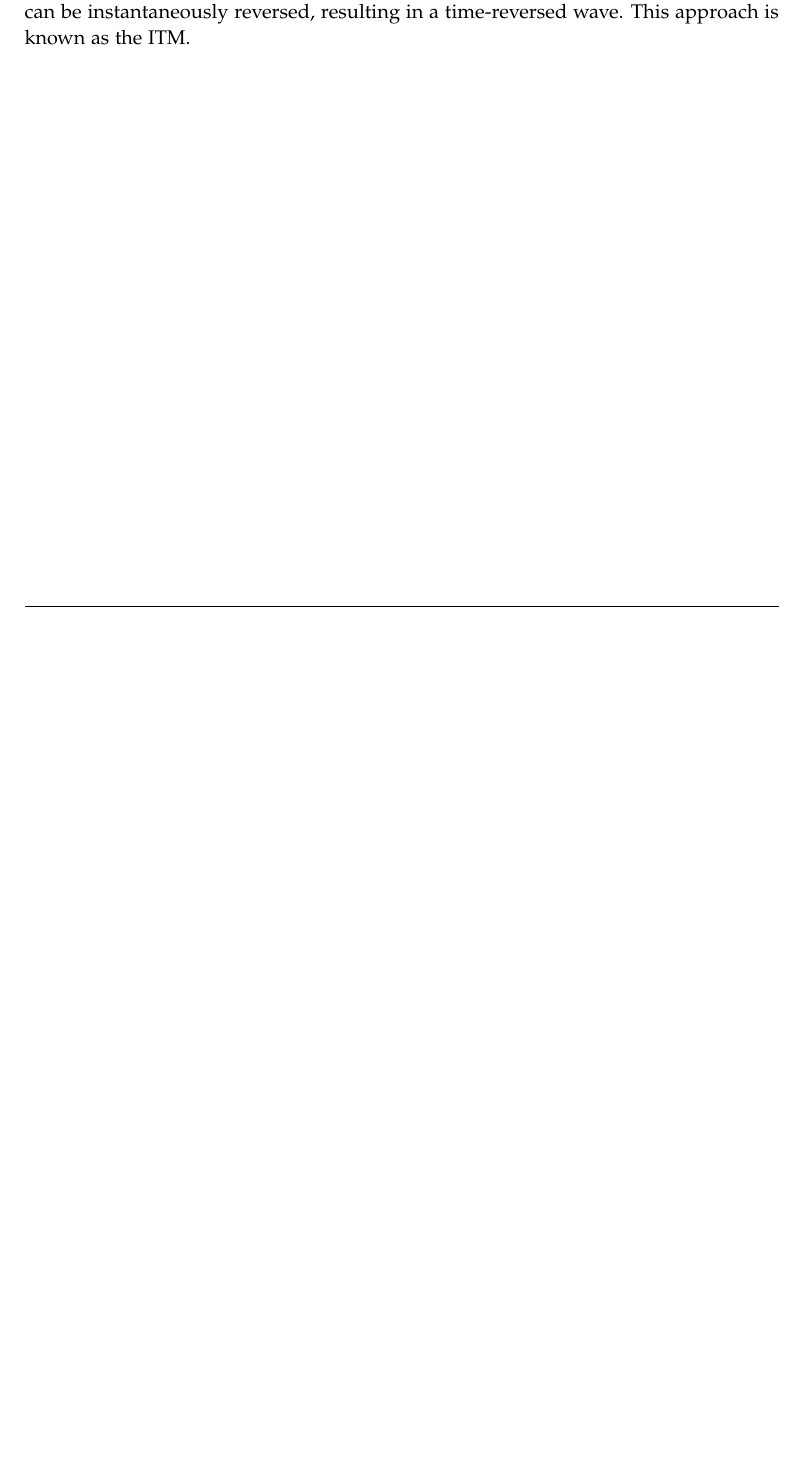
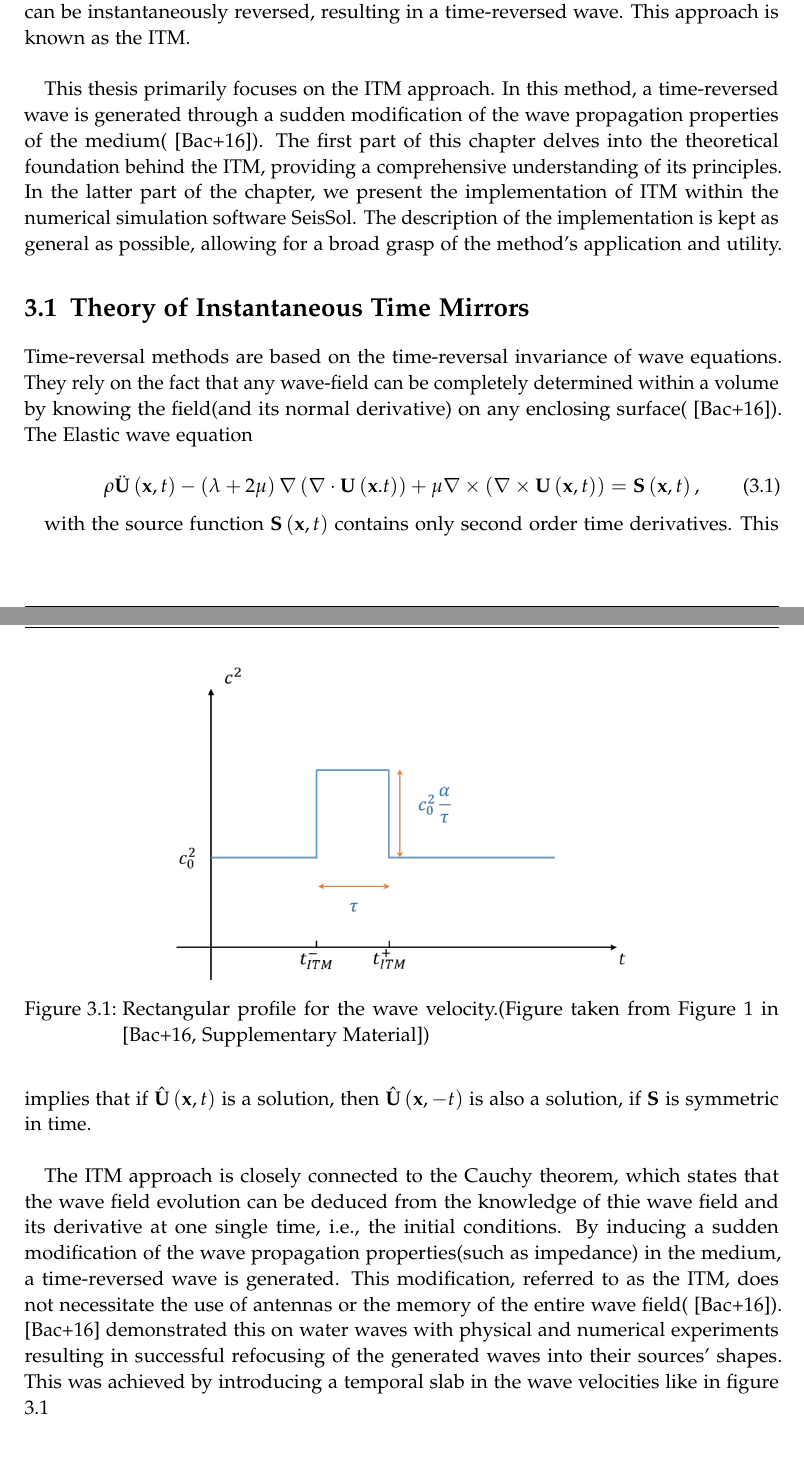
Before and after one commit to vikaskurapati/thesis-instantaneous-time-mirror, a LaTeX thesis (main.tex, which reads chapters/TimeReversal.tex): part of page 20 of 35 before the commit and two parts of pages 20 and 21 of 36 after it, the two joined at a grey line, cut so that both start at the same text, the shorter picture padded with empty space. Compiled offline with pdfLaTeX.

Commit message:
More on time reversal

```diff
--- a/chapters/TimeReversal.tex
+++ b/chapters/TimeReversal.tex
@@ -8,4 +8,39 @@ recorded on $S$, then time-reversed and finally emitted from $S$. \\
 
 Alternatively, time-reversal can be achieved with Cauchy Initial Conditions. In this case, the wavefield and its normal derivative
 are known inside the entire volume but only for a specific time. By using Lohschmidt daemons, the velocity of each particle can be
-instantaneously reversed, resulting in a time-reversed wave. This approach is known as the \ac{ITM}.
+instantaneously reversed, resulting in a time-reversed wave. This approach is known as the \ac{ITM}.\\
+
+This thesis primarily focuses on the \ac{ITM} approach. In this method, a time-reversed wave is generated through a sudden modification of the wave propagation
+properties of the medium(~\parencite{Bacot2016}). The first part of this chapter delves into the theoretical foundation behind the \ac{ITM}, providing a comprehensive
+understanding of its principles. In the latter part of the chapter, we present the implementation of \ac{ITM} within the numerical simulation software SeisSol. The
+description of the implementation is kept as general as possible, allowing for a broad grasp of the method's application and utility.
+
+\section{Theory of Instantaneous Time Mirrors}
+
+Time-reversal methods are based on the time-reversal invariance of wave equations. They rely on the fact that any wave-field can be completely determined within
+a volume by knowing the field(and its normal derivative) on any enclosing surface(~\parencite{Bacot2016}). The Elastic wave equation
+
+\begin{equation}
+    \rho \ddot{\mathbf{U}} \left( \mathbf{x}, t\right) - \left( \lambda + 2 \mu \right) \nabla \left(\nabla \cdot \mathbf{U}\left(\mathbf{x}. t\right)\right)
+    + \mu \nabla \times \left(\nabla \times \mathbf{U}\left(\mathbf{x},t\right)\right) = \mathbf{S}\left(\mathbf{x},t\right),
+\end{equation}
+
+with the source function $\mathbf{S}\left(\mathbf{x},t\right)$ contains only second order time derivatives. This implies that if $\hat{\mathbf{U}}\left(\mathbf{x},t\right)$
+is a solution, then $\hat{\mathbf{U}}\left(\mathbf{x}, -t\right)$ is also a solution, if $\mathbf{S}$ is symmetric in time. \\
+
+The \ac{ITM} approach is closely connected to the Cauchy theorem, which states that the wave field evolution can be deduced from the knowledge of thie wave field
+and its derivative at one single time, i.e., the initial conditions. By inducing a sudden modification of the wave propagation properties(such as impedance) in the
+medium, a time-reversed wave is generated. This modification, referred to as the \ac{ITM}, does not necessitate the use of antennas or the memory of the entire wave
+field(~\parencite{Bacot2016}). ~\parencite{Bacot2016} demonstrated this on water waves with physical and numerical experiments resulting in successful refocusing of the generated waves into their
+sources' shapes. This was achieved by introducing a temporal slab in the wave velocities like in figure \ref{fig:deltavelocity}
+
+\begin{figure}
+    \centering
+    \includegraphics[width=0.6\linewidth]{figures/delta_speed.png}
+    \caption{Rectangular profile for the wave velocity.(Figure taken from Figure 1 in ~\parencite[Supplementary Material]{Bacot2016})}
+    \label{fig:deltavelocity}
+\end{figure}
+
+% \begin{equation}
+%     \frac{{\left(n \cos\left(c_{0} k \mathit{t_{ITM}}\right) \sin\left(c_{0} k n \tau\right) - n^{2} \sin\left(c_{0} \mathit{t_{ITM}}\right) + \cos\left(c_{0} k n \tau\right) \sin\left(c_{0} k \mathit{t_{ITM}}\right) - \sin\left(c_{0} k \mathit{t_{ITM}}\right)\right)} \cos\left(k x\right) - {\left(n^{2} \cos\left(c_{0} \mathit{t_{ITM}}\right) - n \sin\left(c_{0} k n \tau\right) \sin\left(c_{0} k \mathit{t_{ITM}}\right) - n^{2} + \cos\left(c_{0} k n \tau\right) \cos\left(c_{0} k \mathit{t_{ITM}}\right) - \cos\left(c_{0} k \mathit{t_{ITM}}\right)\right)} \sin\left(k x\right)}{c_{0} k n^{2}}
+% \end{equation}
```
Also changed, not shown: figures/delta_speed.png (added).
